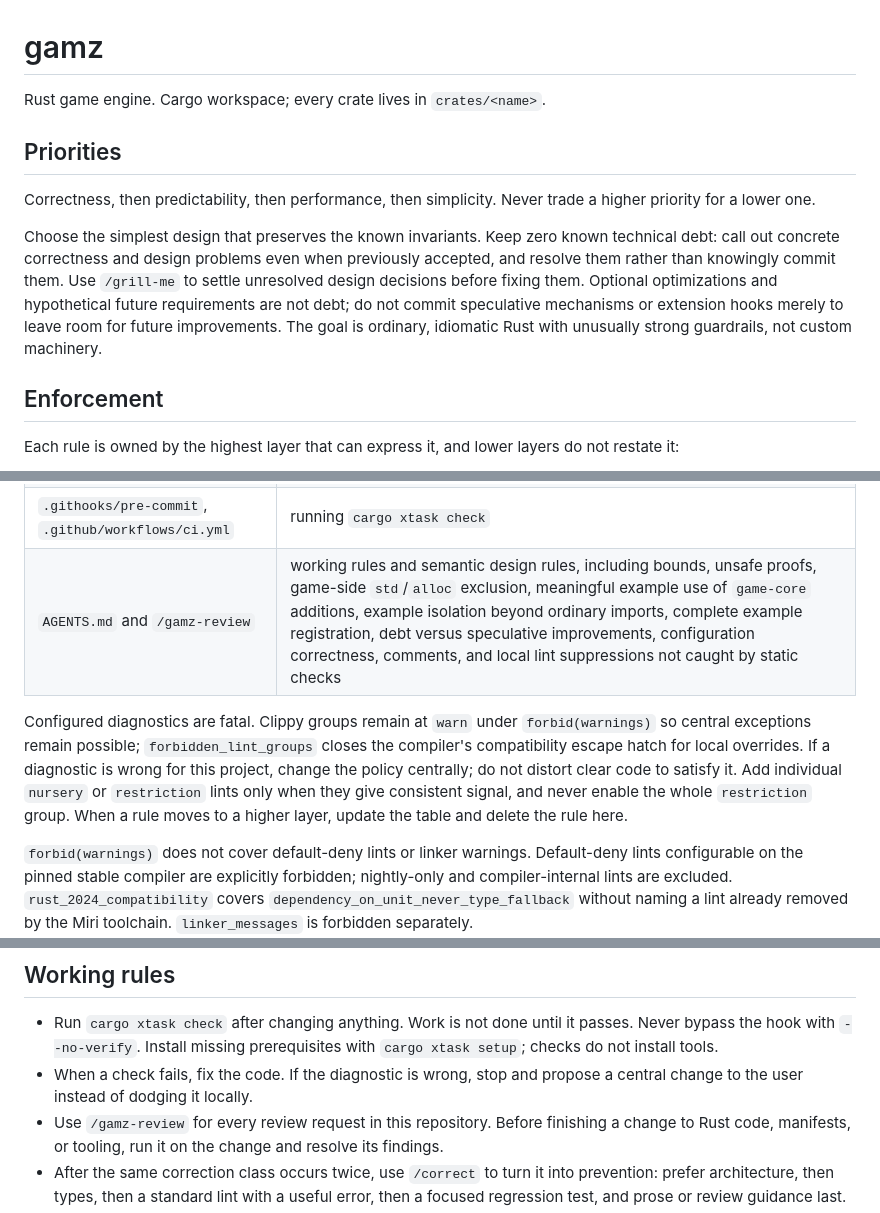
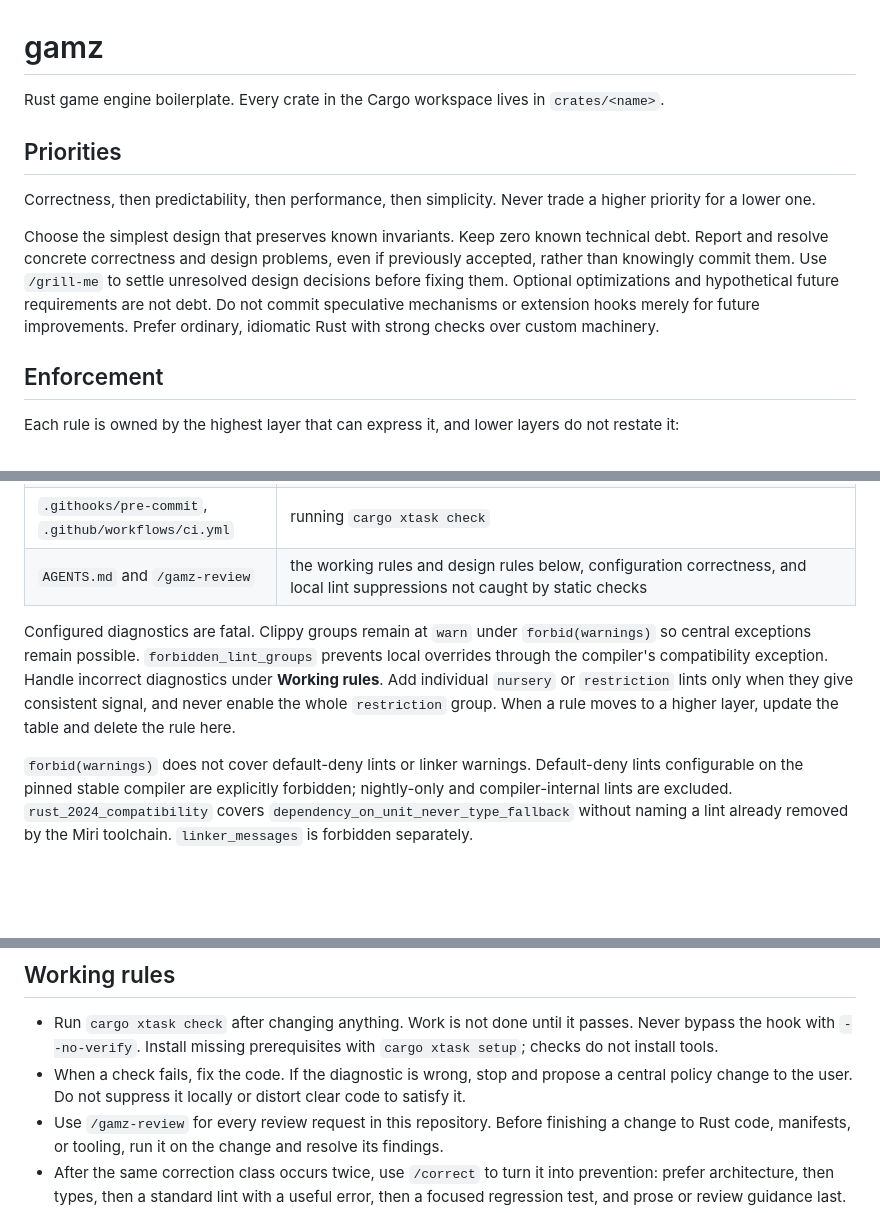
Before and after one commit to otrv/gamz, a Markdown page: AGENTS.md, 3 parts joined by grey strips. GitHub-like rendering; blank space fills up the shorter version.

Commit message:
Shorten agent guidance without changing its rules
Keep rule definitions in AGENTS.md and refer to them from the review workflow. Remove repeated restrictions and simplify wording without changing review obligations or the verification skill.

Amp-Thread-ID: https://ampcode.com/threads/T-01a13623-1d1e-7689-bd4d-c55c97090460

```diff
--- a/AGENTS.md
+++ b/AGENTS.md
@@ -1,12 +1,12 @@
 # gamz
 
-Rust game engine. Cargo workspace; every crate lives in `crates/<name>`.
+Rust game engine boilerplate. Every crate in the Cargo workspace lives in `crates/<name>`.
 
 ## Priorities
 
 Correctness, then predictability, then performance, then simplicity. Never trade a higher priority for a lower one.
 
-Choose the simplest design that preserves the known invariants. Keep zero known technical debt: call out concrete correctness and design problems even when previously accepted, and resolve them rather than knowingly commit them. Use `/grill-me` to settle unresolved design decisions before fixing them. Optional optimizations and hypothetical future requirements are not debt; do not commit speculative mechanisms or extension hooks merely to leave room for future improvements. The goal is ordinary, idiomatic Rust with unusually strong guardrails, not custom machinery.
+Choose the simplest design that preserves known invariants. Keep zero known technical debt. Report and resolve concrete correctness and design problems, even if previously accepted, rather than knowingly commit them. Use `/grill-me` to settle unresolved design decisions before fixing them. Optional optimizations and hypothetical future requirements are not debt. Do not commit speculative mechanisms or extension hooks merely for future improvements. Prefer ordinary, idiomatic Rust with strong checks over custom machinery.
 
 ## Enforcement
 
@@ -32,9 +32,9 @@ Each rule is owned by the highest layer that can express it, and lower layers do
 | `crates/asset-packer/deny.toml` | `asset-packer` stays standalone with no crate dependencies, using only the Rust standard library; checked with all features, including build, development, and target-specific dependencies |
 | `crates/xtask/src/main.rs` | deployment targets, unsafe-crate list, and exact tool pins; `setup` installs prerequisites; `check` requires them and runs fmt, pinned `cargo-deny` bans, Clippy with all features for compatible crates, renderer without a backend, and every game selection from Cargo metadata through isolated and combined `cli` and `linux` features; `game-core` and `game-memory` unit tests on the host; Miri tests for `game-memory` on the pinned `MIRI_TOOLCHAIN`; Cargo dependency resolution uses `--locked` |
 | `.githooks/pre-commit`, `.github/workflows/ci.yml` | running `cargo xtask check` |
-| `AGENTS.md` and `/gamz-review` | working rules and semantic design rules, including bounds, unsafe proofs, game-side `std`/`alloc` exclusion, meaningful example use of `game-core` additions, example isolation beyond ordinary imports, complete example registration, debt versus speculative improvements, configuration correctness, comments, and local lint suppressions not caught by static checks |
+| `AGENTS.md` and `/gamz-review` | the working rules and design rules below, configuration correctness, and local lint suppressions not caught by static checks |
 
-Configured diagnostics are fatal. Clippy groups remain at `warn` under `forbid(warnings)` so central exceptions remain possible; `forbidden_lint_groups` closes the compiler's compatibility escape hatch for local overrides. If a diagnostic is wrong for this project, change the policy centrally; do not distort clear code to satisfy it. Add individual `nursery` or `restriction` lints only when they give consistent signal, and never enable the whole `restriction` group. When a rule moves to a higher layer, update the table and delete the rule here.
+Configured diagnostics are fatal. Clippy groups remain at `warn` under `forbid(warnings)` so central exceptions remain possible. `forbidden_lint_groups` prevents local overrides through the compiler's compatibility exception. Handle incorrect diagnostics under **Working rules**. Add individual `nursery` or `restriction` lints only when they give consistent signal, and never enable the whole `restriction` group. When a rule moves to a higher layer, update the table and delete the rule here.
 
 `forbid(warnings)` does not cover default-deny lints or linker warnings. Default-deny lints configurable on the pinned stable compiler are explicitly forbidden; nightly-only and compiler-internal lints are excluded. `rust_2024_compatibility` covers `dependency_on_unit_never_type_fallback` without naming a lint already removed by the Miri toolchain. `linker_messages` is forbidden separately.
 
@@ -47,7 +47,7 @@ Keep `xtask` a runner for standard tools, not a home for custom source checks or
 ## Working rules
 
 - Run `cargo xtask check` after changing anything. Work is not done until it passes. Never bypass the hook with `--no-verify`. Install missing prerequisites with `cargo xtask setup`; checks do not install tools.
-- When a check fails, fix the code. If the diagnostic is wrong, stop and propose a central change to the user instead of dodging it locally.
+- When a check fails, fix the code. If the diagnostic is wrong, stop and propose a central policy change to the user. Do not suppress it locally or distort clear code to satisfy it.
 - Use `/gamz-review` for every review request in this repository. Before finishing a change to Rust code, manifests, or tooling, run it on the change and resolve its findings.
 - After the same correction class occurs twice, use `/correct` to turn it into prevention: prefer architecture, then types, then a standard lint with a useful error, then a focused regression test, and prose or review guidance last.
 - Get the user's approval before creating a crate, changing a crate's public interface, adding a dependency between workspace crates, or adding an external crate dependency.
```
Also changed, not shown: other parts of AGENTS.md (+0 -1 lines), 1 other file.
